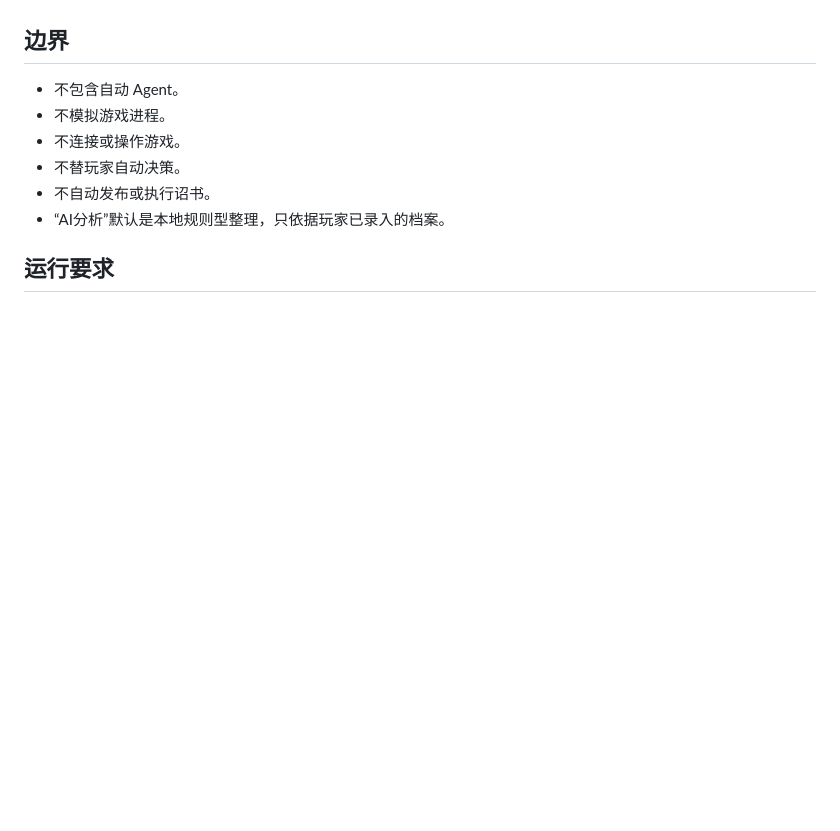
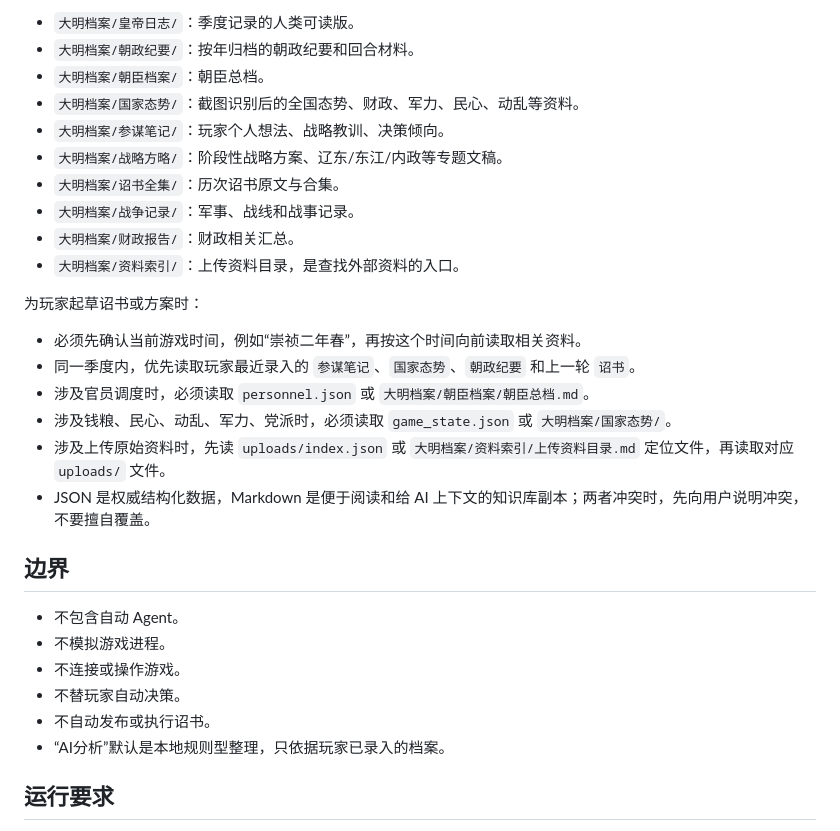
Before and after one commit to archibald80000-ai/moni-ceshi-guanli-xitong, a Markdown page: README.md, the part around one of its changes. Rendered like a GitHub page; blank space fills up the shorter version.

```diff
--- a/README.md
+++ b/README.md
@@ -6,3 +69,22 @@
+- `大明档案/皇帝日志/`：季度记录的人类可读版。
+- `大明档案/朝政纪要/`：按年归档的朝政纪要和回合材料。
+- `大明档案/朝臣档案/`：朝臣总档。
+- `大明档案/国家态势/`：截图识别后的全国态势、财政、军力、民心、动乱等资料。
+- `大明档案/参谋笔记/`：玩家个人想法、战略教训、决策倾向。
+- `大明档案/战略方略/`：阶段性战略方案、辽东/东江/内政等专题文稿。
+- `大明档案/诏书全集/`：历次诏书原文与合集。
+- `大明档案/战争记录/`：军事、战线和战事记录。
+- `大明档案/财政报告/`：财政相关汇总。
+- `大明档案/资料索引/`：上传资料目录，是查找外部资料的入口。
+
+为玩家起草诏书或方案时：
+
+- 必须先确认当前游戏时间，例如“崇祯二年春”，再按这个时间向前读取相关资料。
+- 同一季度内，优先读取玩家最近录入的 `参谋笔记`、`国家态势`、`朝政纪要` 和上一轮 `诏书`。
+- 涉及官员调度时，必须读取 `personnel.json` 或 `大明档案/朝臣档案/朝臣总档.md`。
+- 涉及钱粮、民心、动乱、军力、党派时，必须读取 `game_state.json` 或 `大明档案/国家态势/`。
+- 涉及上传原始资料时，先读 `uploads/index.json` 或 `大明档案/资料索引/上传资料目录.md` 定位文件，再读取对应 `uploads/` 文件。
+- JSON 是权威结构化数据，Markdown 是便于阅读和给 AI 上下文的知识库副本；两者冲突时，先向用户说明冲突，不要擅自覆盖。
 
 ## 边界
 
```
Also changed, not shown: other parts of README.md (+63 -0 lines).
